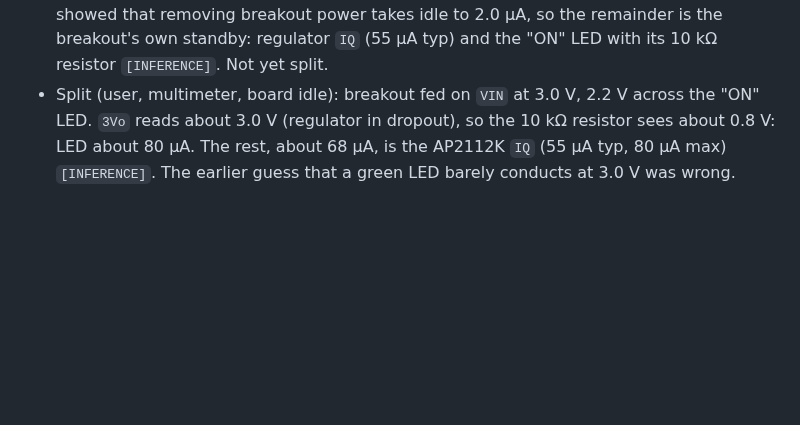
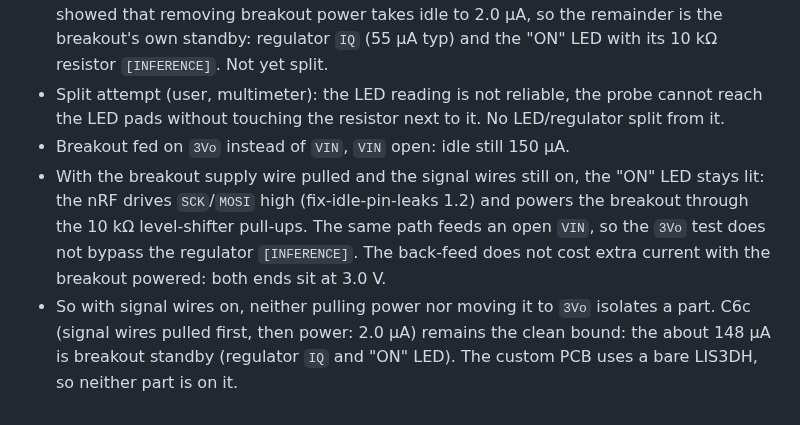
Before and after one commit to mikolajwojcicki/clock-project, a Markdown page: notes/log/2026-10-24_deep-sleep-current.md, the part around the change. Drawn GitHub-style; blank space fills up the shorter version.

Commit message:
thesis: drop unreliable LED split, log breakout back-feed via SCK/MOSI

```diff
--- a/notes/log/2026-10-24_deep-sleep-current.md
+++ b/notes/log/2026-10-24_deep-sleep-current.md
@@ -717,9 +717,18 @@ its power-up defaults.
   target. C6c showed that removing breakout power takes idle to 2.0 µA, so
   the remainder is the breakout's own standby: regulator `IQ` (55 µA typ)
   and the "ON" LED with its 10 kΩ resistor `[INFERENCE]`. Not yet split.
-- Split (user, multimeter, board idle): breakout fed on `VIN` at 3.0 V,
-  2.2 V across the "ON" LED. `3Vo` reads about 3.0 V (regulator in
-  dropout), so the 10 kΩ resistor sees about 0.8 V: LED about 80 µA. The
-  rest, about 68 µA, is the AP2112K `IQ` (55 µA typ, 80 µA max)
-  `[INFERENCE]`. The earlier guess that a green LED barely conducts at
-  3.0 V was wrong.
+- Split attempt (user, multimeter): the LED reading is not reliable, the
+  probe cannot reach the LED pads without touching the resistor next to
+  it. No LED/regulator split from it.
+- Breakout fed on `3Vo` instead of `VIN`, `VIN` open: idle still 150 µA.
+- With the breakout supply wire pulled and the signal wires still on, the
+  "ON" LED stays lit: the nRF drives `SCK`/`MOSI` high (fix-idle-pin-leaks
+  1.2) and powers the breakout through the 10 kΩ level-shifter pull-ups.
+  The same path feeds an open `VIN`, so the `3Vo` test does not bypass the
+  regulator `[INFERENCE]`. The back-feed does not cost extra current with
+  the breakout powered: both ends sit at 3.0 V.
+- So with signal wires on, neither pulling power nor moving it to `3Vo`
+  isolates a part. C6c (signal wires pulled first, then power: 2.0 µA)
+  remains the clean bound: the about 148 µA is breakout standby (regulator
+  `IQ` and "ON" LED). The custom PCB uses a bare LIS3DH, so neither part
+  is on it.
```
